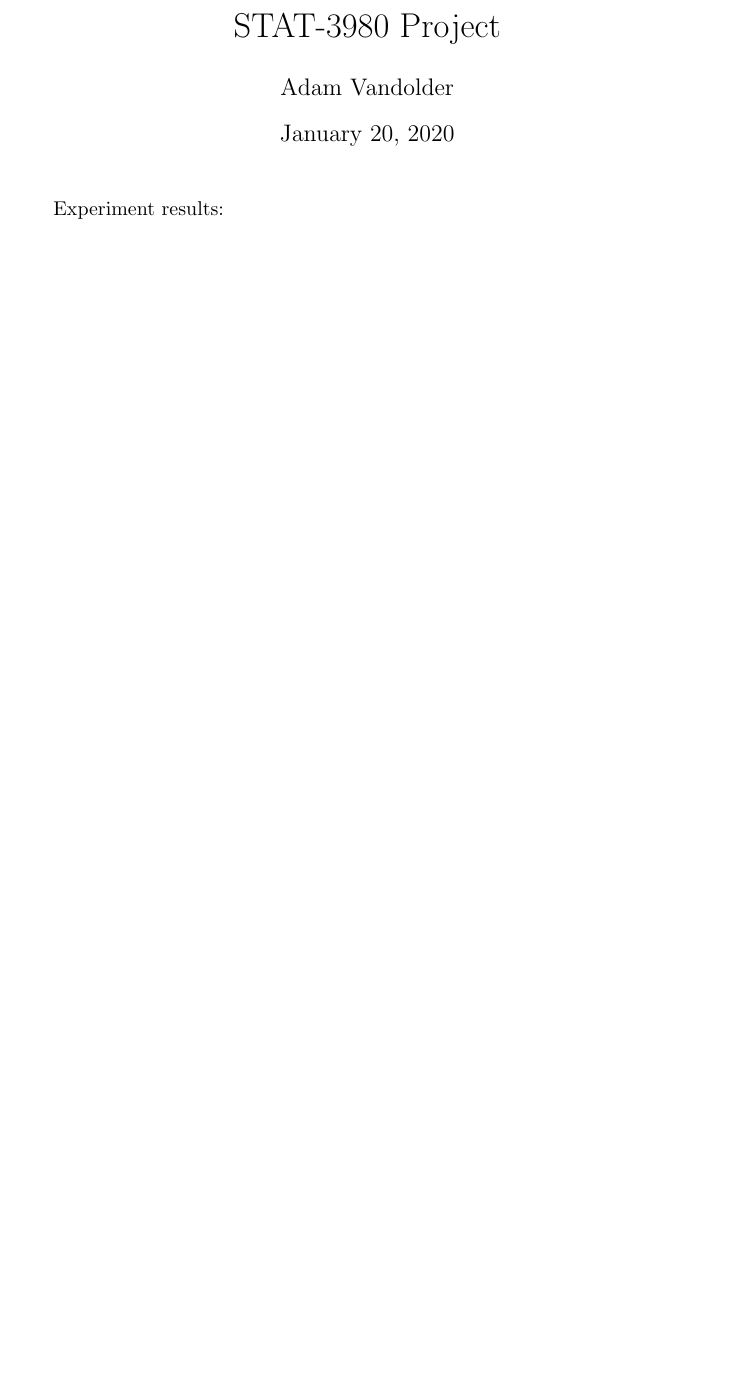
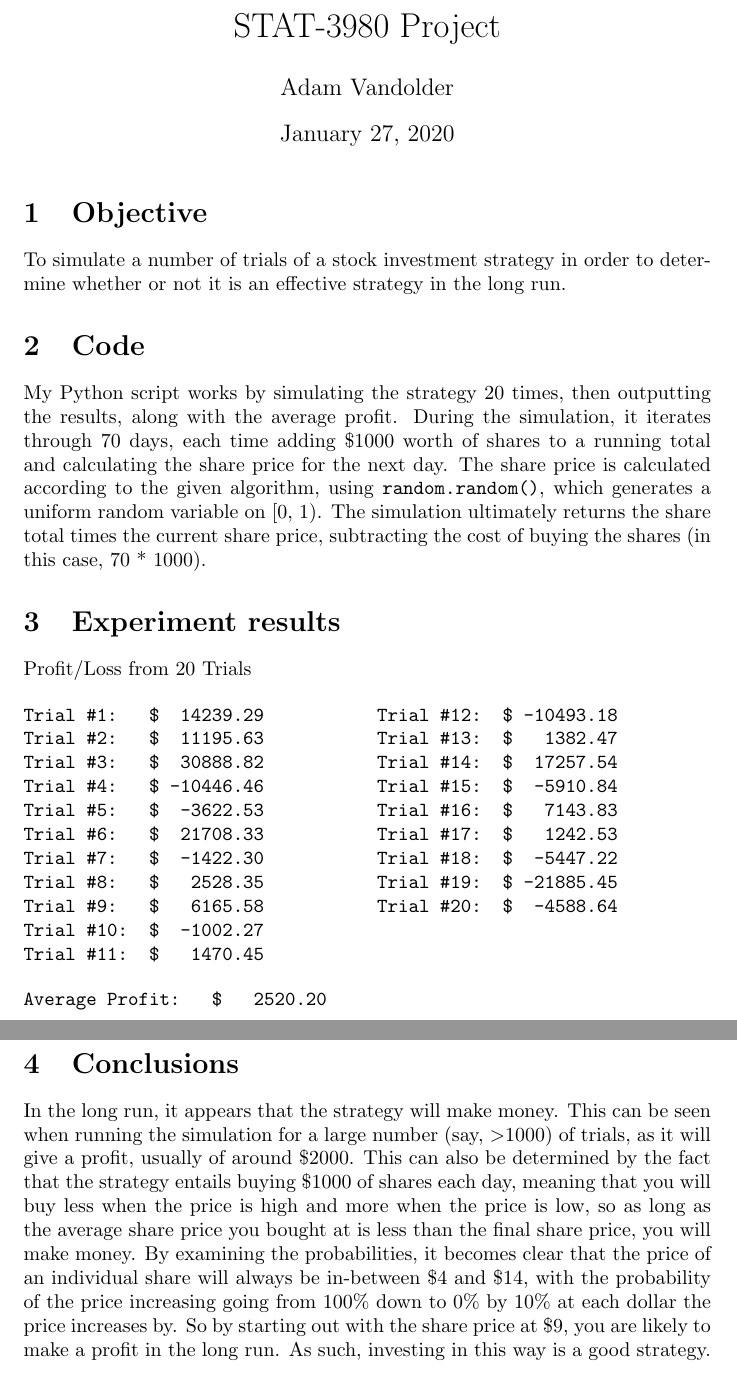
Before and after one commit to avandolder/stat3960-project, a LaTeX document (writeup.tex): part of the page before the commit and two parts of pages 1 and 2 of 2 after it, the two joined at a grey line, cut so that both start at the same text, the shorter picture padded with empty space. Compiled offline with pdfLaTeX.

Commit message:
Finish writeup

```diff
--- a/writeup.tex
+++ b/writeup.tex
@@ -7,5 +8,68 @@
     \pagenumbering{gobble}
     \maketitle
 
-    Experiment results:
+    \section{Objective}
+
+    To simulate a number of trials of a stock investment strategy in order to
+    determine whether or not it is an effective strategy in the long run.
+
+    \section{Code}
+
+    My Python script works by simulating the strategy 20 times, then outputting
+    the results, along with the average profit. During the simulation, it
+    iterates through 70 days, each time adding \$1000 worth of shares to a
+    running total and calculating the share price for the next day.  The share
+    price is calculated according to the given algorithm, using
+    \texttt{random.random()}, which generates a uniform random variable on [0,
+    1).  The simulation ultimately returns the share total times the current
+    share price, subtracting the cost of buying the shares (in this case, 70 *
+    1000).
+
+    \section{Experiment results}
+
+    Profit/Loss from 20 Trials
+    \begin{multicols}{2}
+    \begin{verbatim}
+Trial #1:   $  14239.29
+Trial #2:   $  11195.63
+Trial #3:   $  30888.82
+Trial #4:   $ -10446.46
+Trial #5:   $  -3622.53
+Trial #6:   $  21708.33
+Trial #7:   $  -1422.30
+Trial #8:   $   2528.35
+Trial #9:   $   6165.58
+Trial #10:  $  -1002.27
+Trial #11:  $   1470.45
+Trial #12:  $ -10493.18
+Trial #13:  $   1382.47
+Trial #14:  $  17257.54
+Trial #15:  $  -5910.84
+Trial #16:  $   7143.83
+Trial #17:  $   1242.53
+Trial #18:  $  -5447.22
+Trial #19:  $ -21885.45
+Trial #20:  $  -4588.64
+    \end{verbatim}
+    \end{multicols}
+    \begin{verbatim}
+Average Profit:   $   2520.20
+    \end{verbatim}
+
+    \section{Conclusions}
+
+    In the long run, it appears that the strategy will make money.  This can be
+    seen when running the simulation for a large number (say, $>$1000) of
+    trials, as it will give a profit, usually of around \$2000.  This can also
+    be determined by the fact that the strategy entails buying \$1000 of shares
+    each day, meaning that you will buy less when the price is high and more
+    when the price is low, so as long as the average share price you bought at
+    is less than the final share price, you will make money. By examining the
+    probabilities, it becomes clear that the price of an individual share will
+    always be in-between \$4 and \$14, with the probability of the price
+    increasing going from 100\% down to 0\% by 10\% at each dollar the price
+    increases by. So by starting out with the share price at \$9, you are
+    likely to make a profit in the long run. As such, investing in this way is
+    a good strategy.
+
 \end{document}
```
Also changed, not shown: writeup.tex (3 more changed lines).
